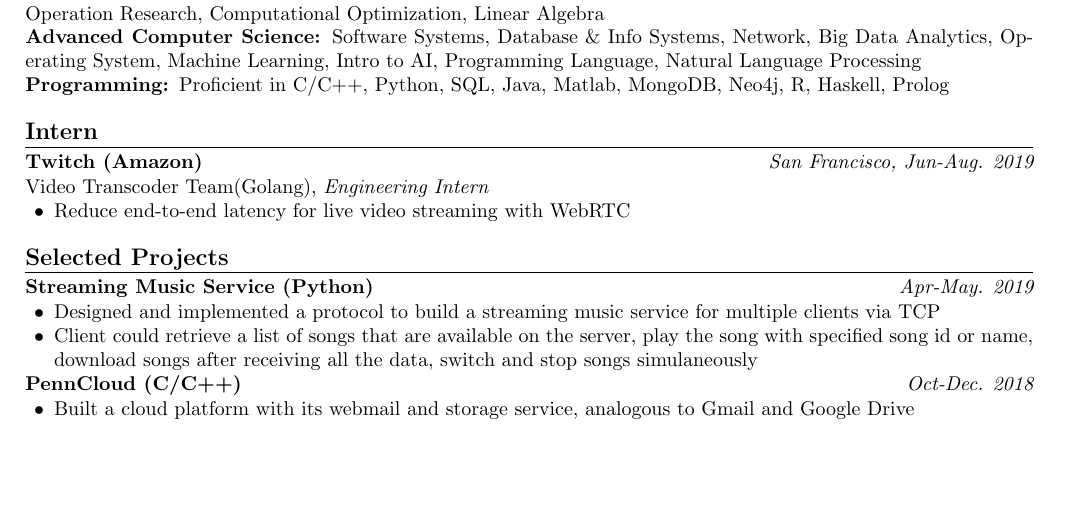
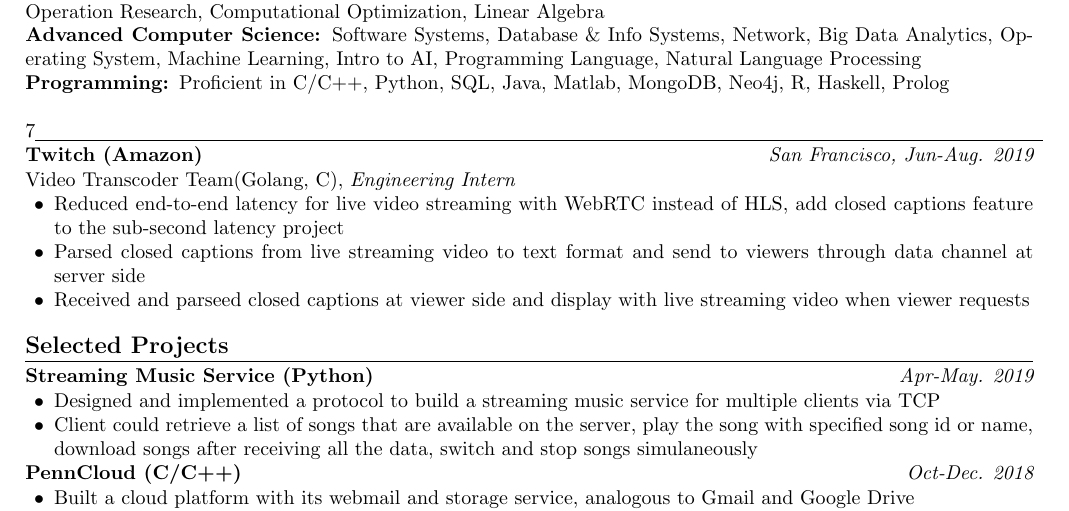
Before and after one commit to piggy1228/Resume, a LaTeX CV (CV_Kexin.tex): part of the page, cut so that both start at the same text, the shorter picture padded with empty space. Compiled offline with pdfLaTeX.

Commit message:
resume update June

```diff
--- a/CV_Kexin.tex
+++ b/CV_Kexin.tex
@@ -58,15 +58,16 @@ Bachelor of Science:  Computer Science  dual  Mathematics \rm \\
 %\bf Tool: \rm Oracle, MongoDB, AWS, Google Cloud, Docker, Jupyter, git\rm
 
 
-{\large \bf Intern} \\*[-.8pc]
-\underline{\hspace{7in}}
+7\underline{\hspace{7in}}
 {\bf Twitch (Amazon) \hfill \it  San Francisco, Jun-Aug. 2019}\\
 
 \vspace{-4mm}
- \rm  Video Transcoder Team(Golang), \it Engineering Intern \rm
+ \rm  Video Transcoder Team(Golang, C), \it Engineering Intern \rm
 \begin{list2}
 
-\item Reduce end-to-end latency for live video streaming with WebRTC\\
+\item Reduced end-to-end latency for live video streaming with WebRTC instead of HLS, add closed captions feature to the sub-second latency project
+\item Parsed closed captions from live streaming video to text format and send to viewers through data channel at server side
+\item Received and parseed closed captions at viewer side and display with live streaming video when viewer requests\\
 %\item \\
 \end{list2}
 
```
Also changed, not shown: CV_Kexin.pdf.
